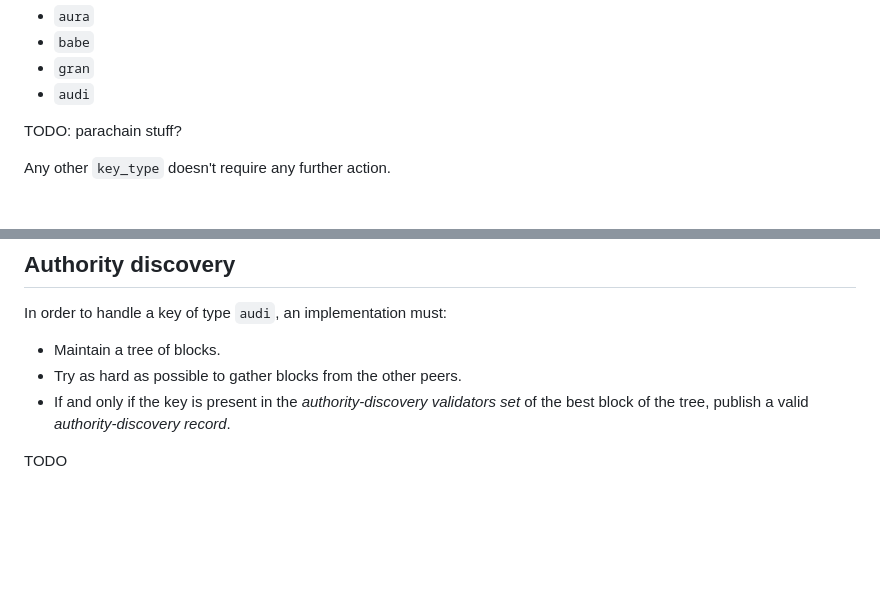
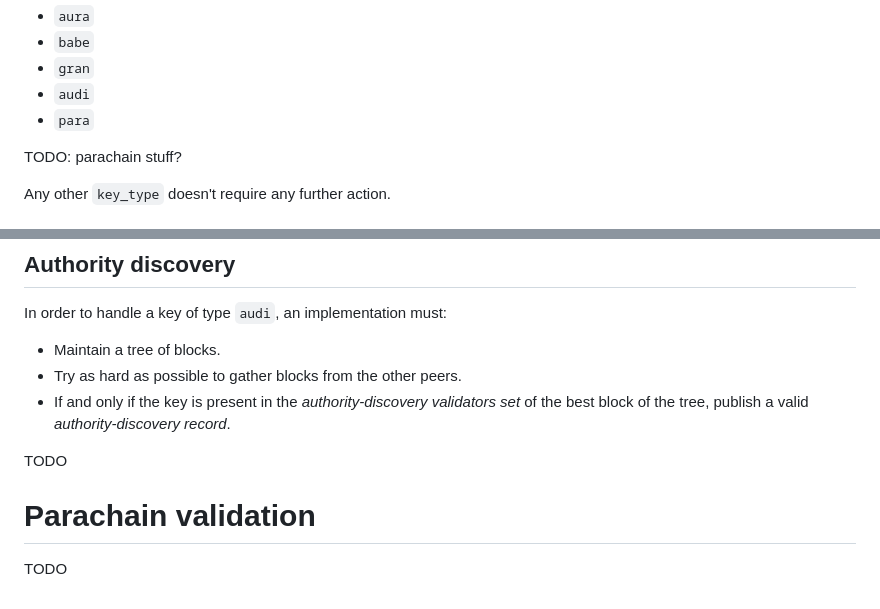
Before and after one commit to tomaka/spec, a Markdown page: src/session-keys.md, 2 parts joined by grey strips. GitHub-like rendering; blank space fills up the shorter version.

Commit message:
Add section for parachain key types

```diff
--- a/src/session-keys.md
+++ b/src/session-keys.md
@@ -12,6 +12,7 @@ Additionally, an implementation must start performing some actions based on the
 - `babe`
 - `gran`
 - `audi`
+- `para`
 
 TODO: parachain stuff?
 
@@ -57,3 +58,7 @@ In order to handle a key of type `audi`, an implementation must:
 - If and only if the key is present in the *authority-discovery validators set* of the best block of the tree, publish a valid *authority-discovery record*.
 
 TODO
+
+# Parachain validation
+
+TODO
```
